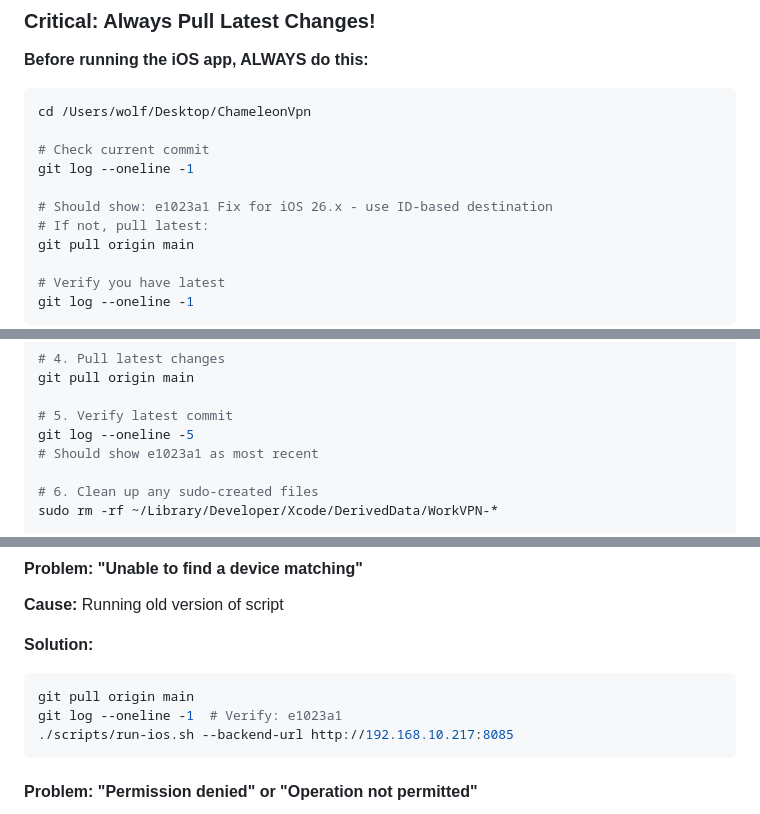
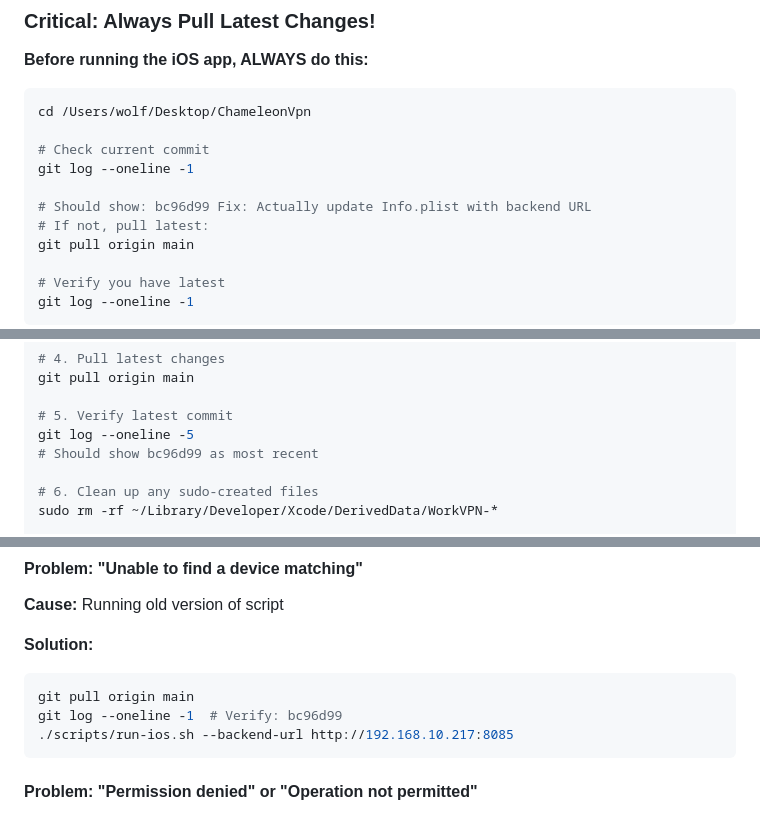
Before and after one commit to LenoreWoW/ChameleonVpn, a Markdown page: HAMAD_READ_THIS.md, 3 parts joined by grey strips. Drawn GitHub-style.

````diff
--- a/HAMAD_READ_THIS.md
+++ b/HAMAD_READ_THIS.md
@@ -175,7 +274,7 @@ cd /Users/wolf/Desktop/ChameleonVpn
 # Check current commit
 git log --oneline -1
 
-# Should show: e1023a1 Fix for iOS 26.x - use ID-based destination
+# Should show: bc96d99 Fix: Actually update Info.plist with backend URL
 # If not, pull latest:
 git pull origin main
 
@@ -217,7 +316,7 @@ git pull origin main
 
 # 5. Verify latest commit
 git log --oneline -5
-# Should show e1023a1 as most recent
+# Should show bc96d99 as most recent
 
 # 6. Clean up any sudo-created files
 sudo rm -rf ~/Library/Developer/Xcode/DerivedData/WorkVPN-*
@@ -278,7 +377,7 @@ Launching app...
 **Solution:**
 ```bash
 git pull origin main
-git log --oneline -1  # Verify: e1023a1
+git log --oneline -1  # Verify: bc96d99
 ./scripts/run-ios.sh --backend-url http://192.168.10.217:8085
 ```
 
````
Also changed, not shown: other parts of HAMAD_READ_THIS.md (+108 -8 lines).
